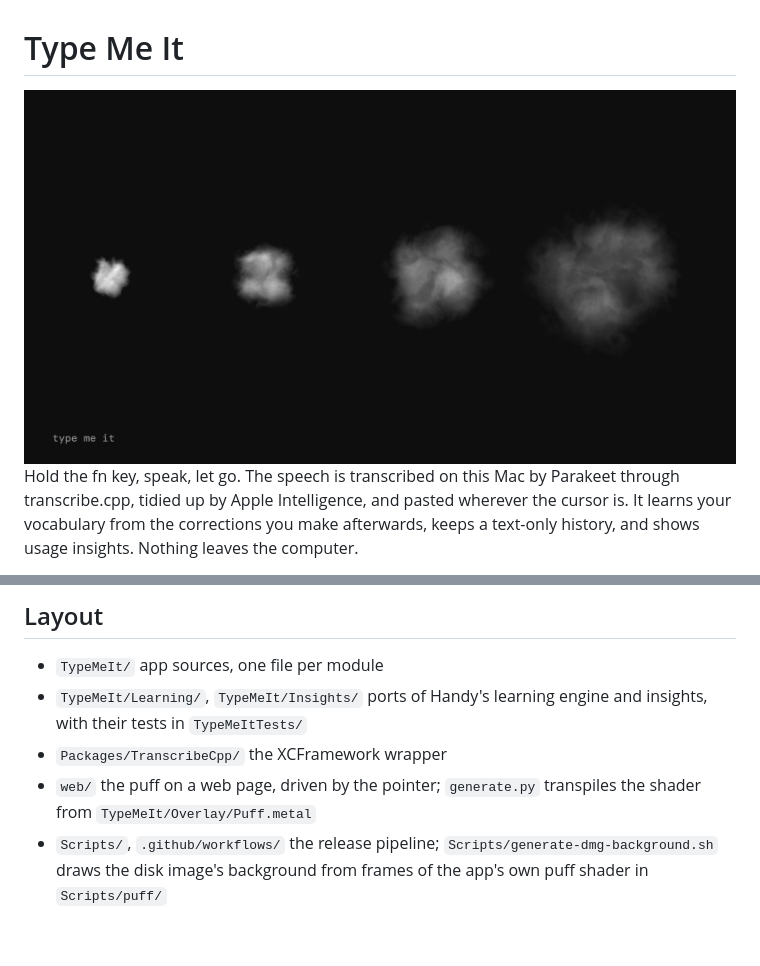
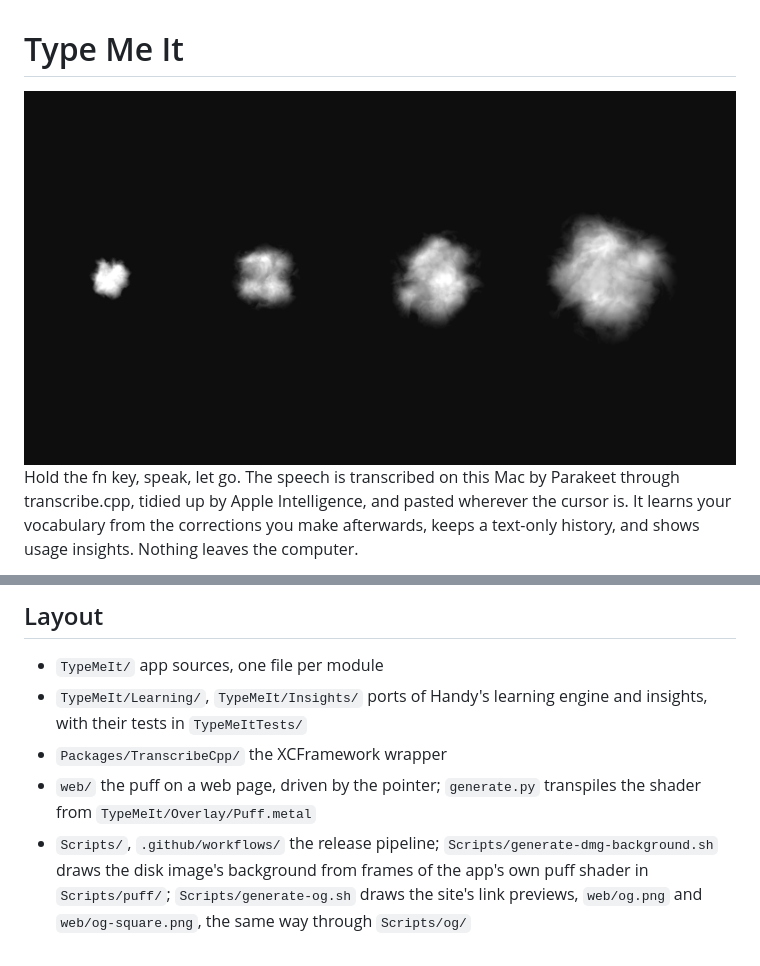
Before and after one commit to maxisme/typemeit, a Markdown page: README.md, 2 parts joined by grey strips. Rendered like a GitHub page; pictures changed too: web/og.png.

```diff
--- a/README.md
+++ b/README.md
@@ -50,4 +50,4 @@ build/DerivedData/SourcePackages/artifacts/sparkle/Sparkle/bin/generate_keys -x
 - `TypeMeIt/Learning/`, `TypeMeIt/Insights/` ports of Handy's learning engine and insights, with their tests in `TypeMeItTests/`
 - `Packages/TranscribeCpp/` the XCFramework wrapper
 - `web/` the puff on a web page, driven by the pointer; `generate.py` transpiles the shader from `TypeMeIt/Overlay/Puff.metal`
-- `Scripts/`, `.github/workflows/` the release pipeline; `Scripts/generate-dmg-background.sh` draws the disk image's background from frames of the app's own puff shader in `Scripts/puff/`
+- `Scripts/`, `.github/workflows/` the release pipeline; `Scripts/generate-dmg-background.sh` draws the disk image's background from frames of the app's own puff shader in `Scripts/puff/`; `Scripts/generate-og.sh` draws the site's link previews, `web/og.png` and `web/og-square.png`, the same way through `Scripts/og/`
```
Also changed, not shown: web/og-square.png (added), 4 other files.
